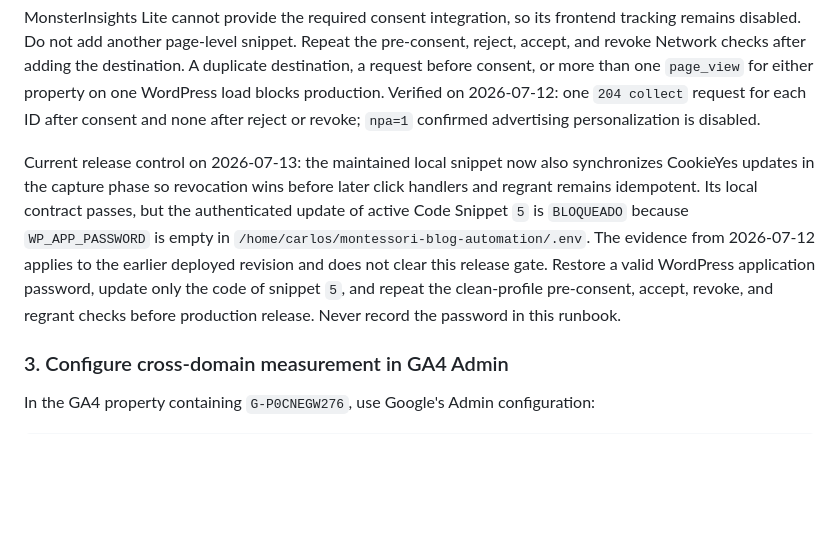
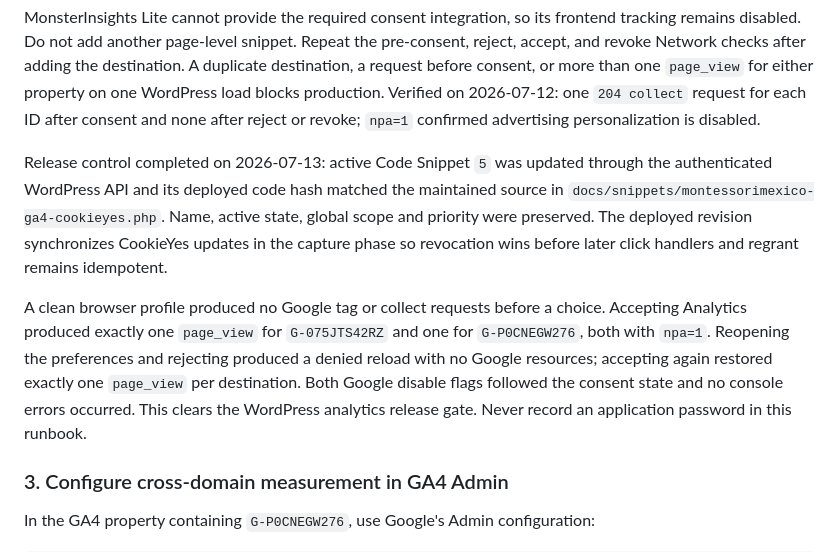
Before and after one commit to AsociacionMontessori/am-certificacion-website, a Markdown page: docs/SEO_ANALYTICS_OPERATIONS.md, the part around the change. Rendered like a GitHub page; blank space fills up the shorter version.

Commit message:
docs(seo): close WordPress release controls

```diff
--- a/docs/SEO_ANALYTICS_OPERATIONS.md
+++ b/docs/SEO_ANALYTICS_OPERATIONS.md
@@ -68,16 +68,21 @@ G-P0CNEGW276 appears once as the shared funnel destination.
 
 MonsterInsights Lite cannot provide the required consent integration, so its frontend tracking remains disabled. Do not add another page-level snippet. Repeat the pre-consent, reject, accept, and revoke Network checks after adding the destination. A duplicate destination, a request before consent, or more than one `page_view` for either property on one WordPress load blocks production. Verified on 2026-07-12: one `204 collect` request for each ID after consent and none after reject or revoke; `npa=1` confirmed advertising personalization is disabled.
 
-Current release control on 2026-07-13: the maintained local snippet now also
+Release control completed on 2026-07-13: active Code Snippet `5` was updated
+through the authenticated WordPress API and its deployed code hash matched the
+maintained source in `docs/snippets/montessorimexico-ga4-cookieyes.php`. Name,
+active state, global scope and priority were preserved. The deployed revision
 synchronizes CookieYes updates in the capture phase so revocation wins before
-later click handlers and regrant remains idempotent. Its local contract passes,
-but the authenticated update of active Code Snippet `5` is `BLOQUEADO` because
-`WP_APP_PASSWORD` is empty in
-`/home/carlos/montessori-blog-automation/.env`. The evidence from 2026-07-12
-applies to the earlier deployed revision and does not clear this release gate.
-Restore a valid WordPress application password, update only the code of snippet
-`5`, and repeat the clean-profile pre-consent, accept, revoke, and regrant
-checks before production release. Never record the password in this runbook.
+later click handlers and regrant remains idempotent.
+
+A clean browser profile produced no Google tag or collect requests before a
+choice. Accepting Analytics produced exactly one `page_view` for
+`G-075JTS42RZ` and one for `G-P0CNEGW276`, both with `npa=1`. Reopening the
+preferences and rejecting produced a denied reload with no Google resources;
+accepting again restored exactly one `page_view` per destination. Both Google
+disable flags followed the consent state and no console errors occurred. This
+clears the WordPress analytics release gate. Never record an application
+password in this runbook.
 
 ### 3. Configure cross-domain measurement in GA4 Admin
 
```
Also changed, not shown: docs/SEO_MONITORING_RUNBOOK.md (+1 -1 lines).
